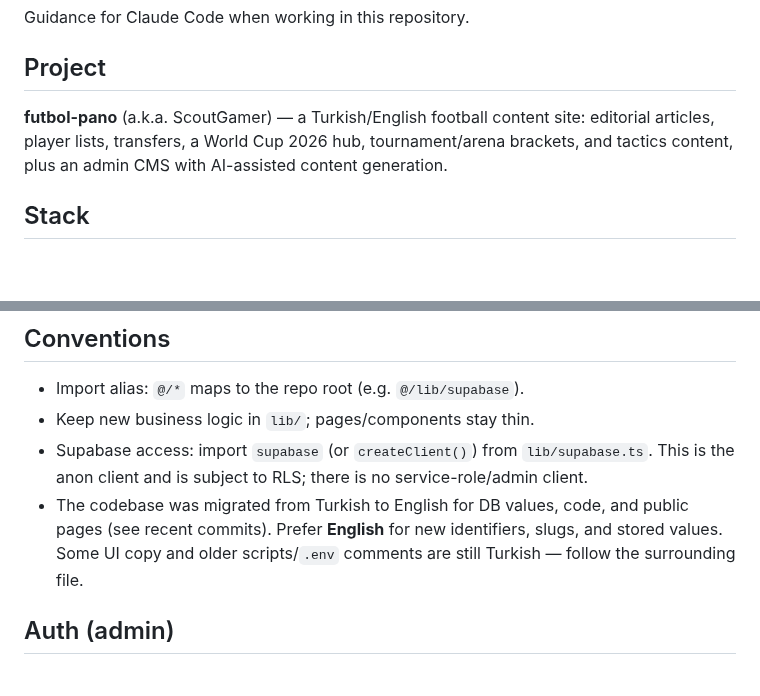
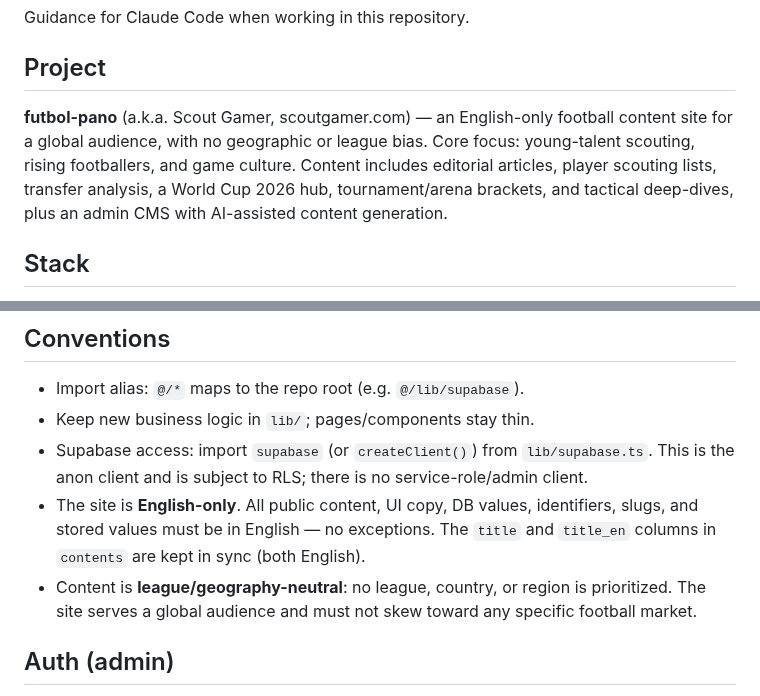
Before and after one commit to aksitakdir/futbol-pano, a Markdown page: CLAUDE.md, 2 parts joined by grey strips. GitHub-like rendering; blank space fills up the shorter version.

Commit message:
docs: enforce English-only and geography-neutral identity in CLAUDE.md
Co-Authored-By: Claude Opus 4.6 <noreply@anthropic.com>

```diff
--- a/CLAUDE.md
+++ b/CLAUDE.md
@@ -4,9 +4,11 @@ Guidance for Claude Code when working in this repository.
 
 ## Project
 
-**futbol-pano** (a.k.a. ScoutGamer) — a Turkish/English football content site: editorial
-articles, player lists, transfers, a World Cup 2026 hub, tournament/arena brackets, and
-tactics content, plus an admin CMS with AI-assisted content generation.
+**futbol-pano** (a.k.a. Scout Gamer, scoutgamer.com) — an English-only football content
+site for a global audience, with no geographic or league bias. Core focus: young-talent
+scouting, rising footballers, and game culture. Content includes editorial articles, player
+scouting lists, transfer analysis, a World Cup 2026 hub, tournament/arena brackets, and
+tactical deep-dives, plus an admin CMS with AI-assisted content generation.
 
 ## Stack
 
@@ -53,10 +55,11 @@ Data/maintenance scripts live in `scripts/` (mostly `.mjs`, run with `node`); SQ
 - Keep new business logic in `lib/`; pages/components stay thin.
 - Supabase access: import `supabase` (or `createClient()`) from `lib/supabase.ts`. This is
   the anon client and is subject to RLS; there is no service-role/admin client.
-- The codebase was migrated from Turkish to English for DB values, code, and public pages
-  (see recent commits). Prefer **English** for new identifiers, slugs, and stored values.
-  Some UI copy and older scripts/`.env` comments are still Turkish — follow the surrounding
-  file.
+- The site is **English-only**. All public content, UI copy, DB values, identifiers, slugs,
+  and stored values must be in English — no exceptions. The `title` and `title_en` columns
+  in `contents` are kept in sync (both English).
+- Content is **league/geography-neutral**: no league, country, or region is prioritized.
+  The site serves a global audience and must not skew toward any specific football market.
 
 ## Auth (admin)
 
```
